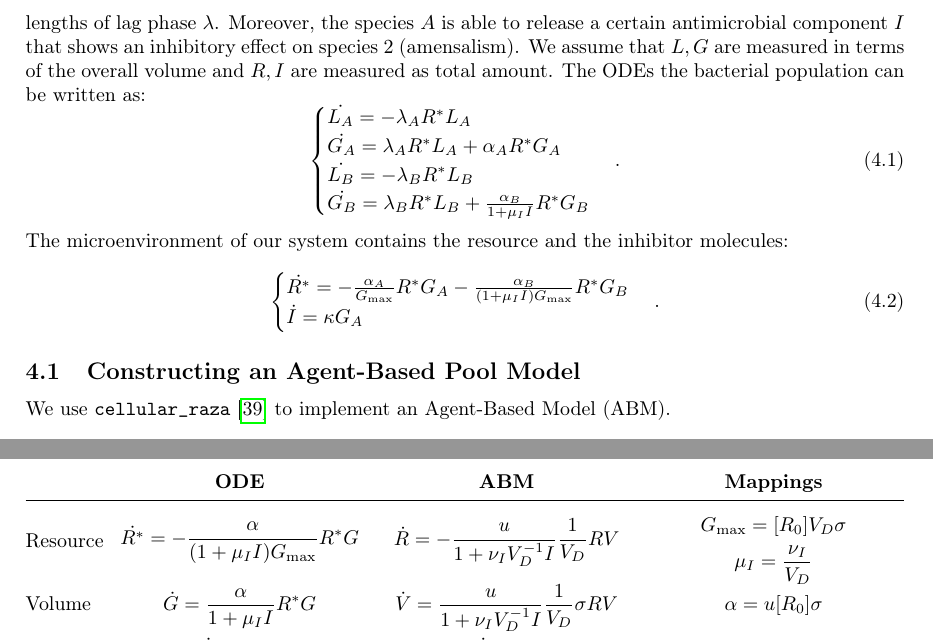
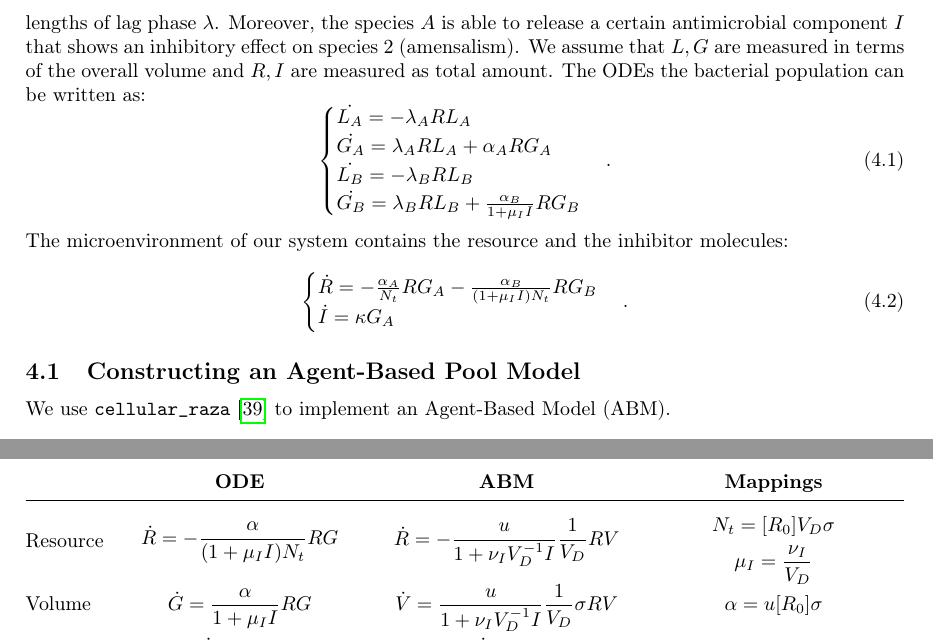
Before and after one commit to polinagaindrik/pool_model_paper, a LaTeX document (pool_model.tex): two parts of pages 15 and 19 of 30, joined at a grey line, cut so that both start at the same text. Compiled offline with pdfLaTeX.

Commit message:
rename variable

```diff
--- a/pool_model.tex
+++ b/pool_model.tex
@@ -776,10 +776,10 @@ amount.
 The \acp{ode} the bacterial population can be written as:
 \begin{equation}
     \begin{cases}
-        \dot{L_A} = -\lambda_A R^* L_A\\
-        \dot{G_A} = \lambda_A R^* L_A + \alpha_A R^* G_A\\
-        \dot{L_B} = -\lambda_B R^* L_B\\
-        \dot{G_B} = \lambda_B R^* L_B + \frac{\alpha_B}{1 + \mu_I I} R^* G_B\\
+        \dot{L_A} = -\lambda_A R L_A\\
+        \dot{G_A} = \lambda_A R L_A + \alpha_A R G_A\\
+        \dot{L_B} = -\lambda_B R L_B\\
+        \dot{G_B} = \lambda_B R L_B + \frac{\alpha_B}{1 + \mu_I I} R G_B\\
     \end{cases}.
     \label{eq:spatial_limit_F}
 \end{equation}
@@ -787,7 +787,7 @@ The \acp{ode} the bacterial population can be written as:
 The microenvironment of our system contains the resource and the inhibitor molecules:
 \begin{equation}
     \begin{cases}
-        \dot{R^*} = -\frac{\alpha_A}{G_\text{max}} R^* G_A-\frac{\alpha_B}{(1 + \mu_I I) G_\text{max}} R^* G_B \\
+        \dot{R} = -\frac{\alpha_A}{N_t} R G_A-\frac{\alpha_B}{(1 + \mu_I I) N_t} R G_B \\
         \dot{I} = \kappa G_A
     \end{cases}.
     \label{eq:spatial_limit_H}
@@ -945,14 +945,14 @@ We compare the most general version and thus omit species $A$ for the moment.
         \toprule
 
         \multirow{2}{*}{Resource}
-        & \multirow{2}{*}{$\displaystyle \dot{R^*} = - \frac{\alpha}{(1 + \mu_I I) G_\text{max}} R^* G$}
+        & \multirow{2}{*}{$\displaystyle \dot{R} = - \frac{\alpha}{(1 + \mu_I I) N_t} R G$}
         & \multirow{2}{*}{$\displaystyle \dot{R} = -\frac{u}{1+\nu_I V_D^{-1}I} \frac{1}{V_D} R V$}
-        & $\displaystyle G_\text{max} = [R_0] V_D \sigma$\\
+        & $\displaystyle N_t = [R_0] V_D \sigma$\\
 
         &&& $\displaystyle \mu_I = \frac{\nu_I}{V_D}$\\
 
         Volume
-        & $\displaystyle \dot{G} = \frac{\alpha}{1 + \mu_I I} R^* G$
+        & $\displaystyle \dot{G} = \frac{\alpha}{1 + \mu_I I} R G$
         & $\displaystyle \dot{V} = \frac{u}{1+\nu_I V_D^{-1} I} \frac{1}{V_D}\sigma R V$
         & $\displaystyle \alpha = u[R_0]\sigma$\\
 
```
Also changed, not shown: pool_model.tex (14 more changed lines).
